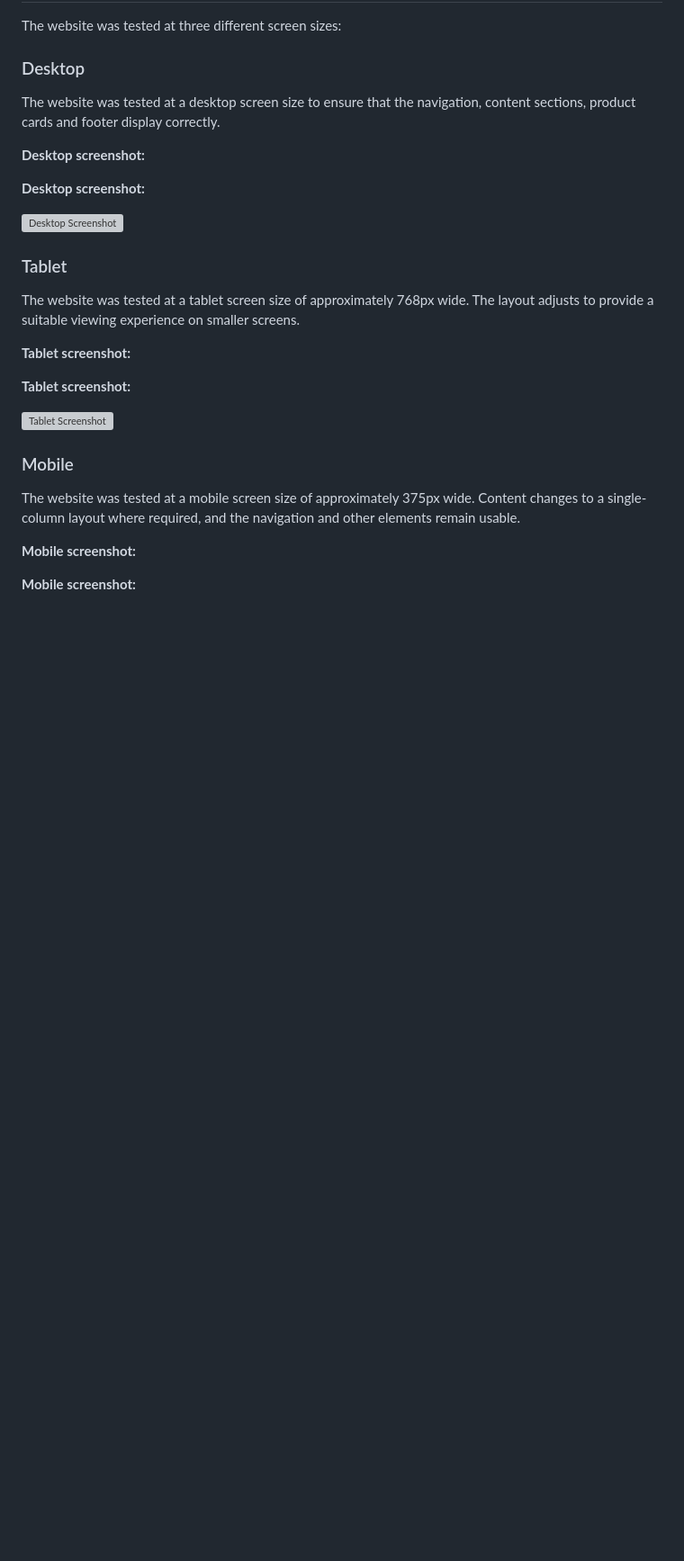
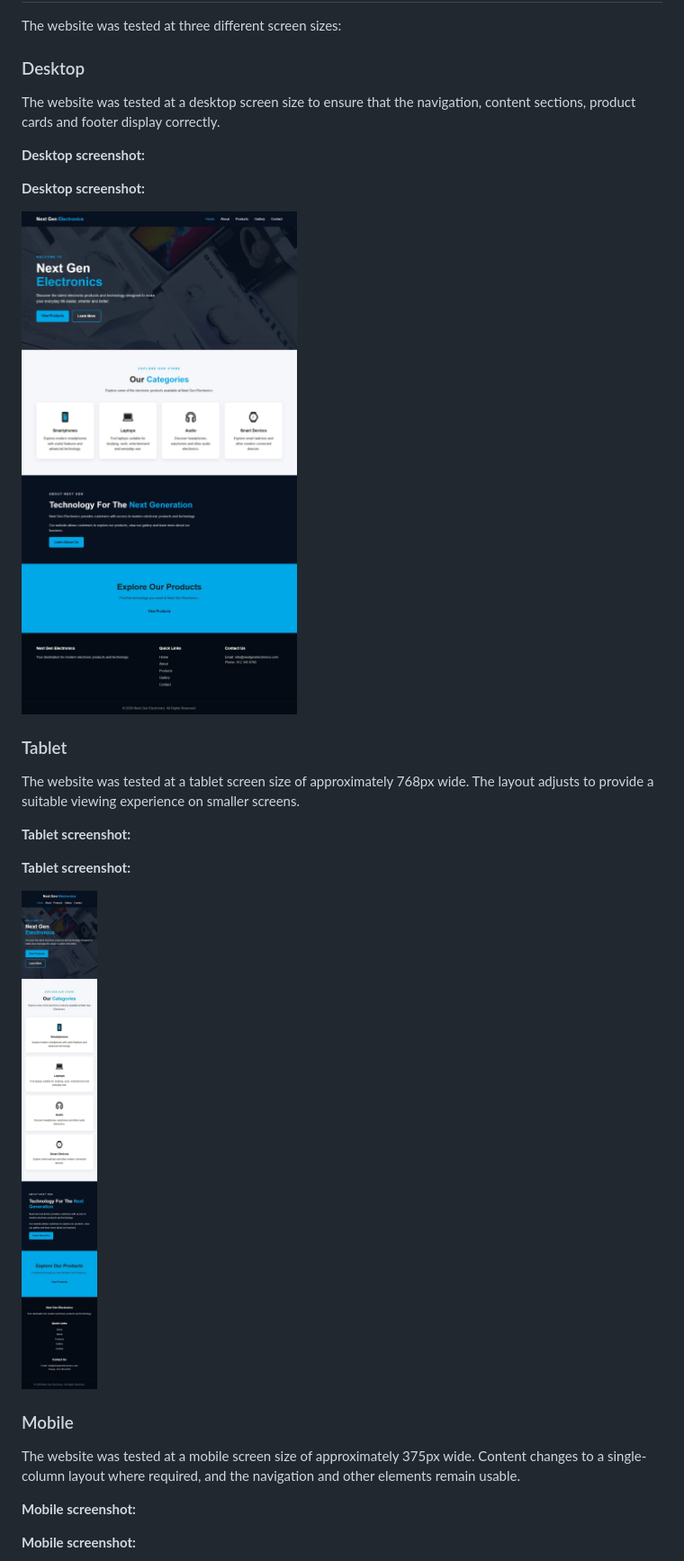
Before and after one commit to ndouphindulo71-sketch/Next-Gen-Electronics, a Markdown page: README.md, the part around one of its changes. Shown at 90% size. Rendered like a GitHub page; blank space fills up the shorter version; grey boxes are pictures that could not be loaded.

Commit message:
Fix screenshot paths

```diff
--- a/README.md
+++ b/README.md
@@ -52,7 +52,7 @@ The website was tested at a desktop screen size to ensure that the navigation, c
 
 **Desktop screenshot:**
 
-![Desktop Screenshot](Images/desktop.png)
+![Desktop Screenshot](images/desktop.png)
 
 ### Tablet
 
@@ -62,7 +62,7 @@ The website was tested at a tablet screen size of approximately 768px wide. The
 
 **Tablet screenshot:**
 
-![Tablet Screenshot](Images/tablet.png)
+![Tablet Screenshot](images/tablet.png)
 
 ### Mobile
 
```
Also changed, not shown: other parts of README.md (+1 -1 lines).
